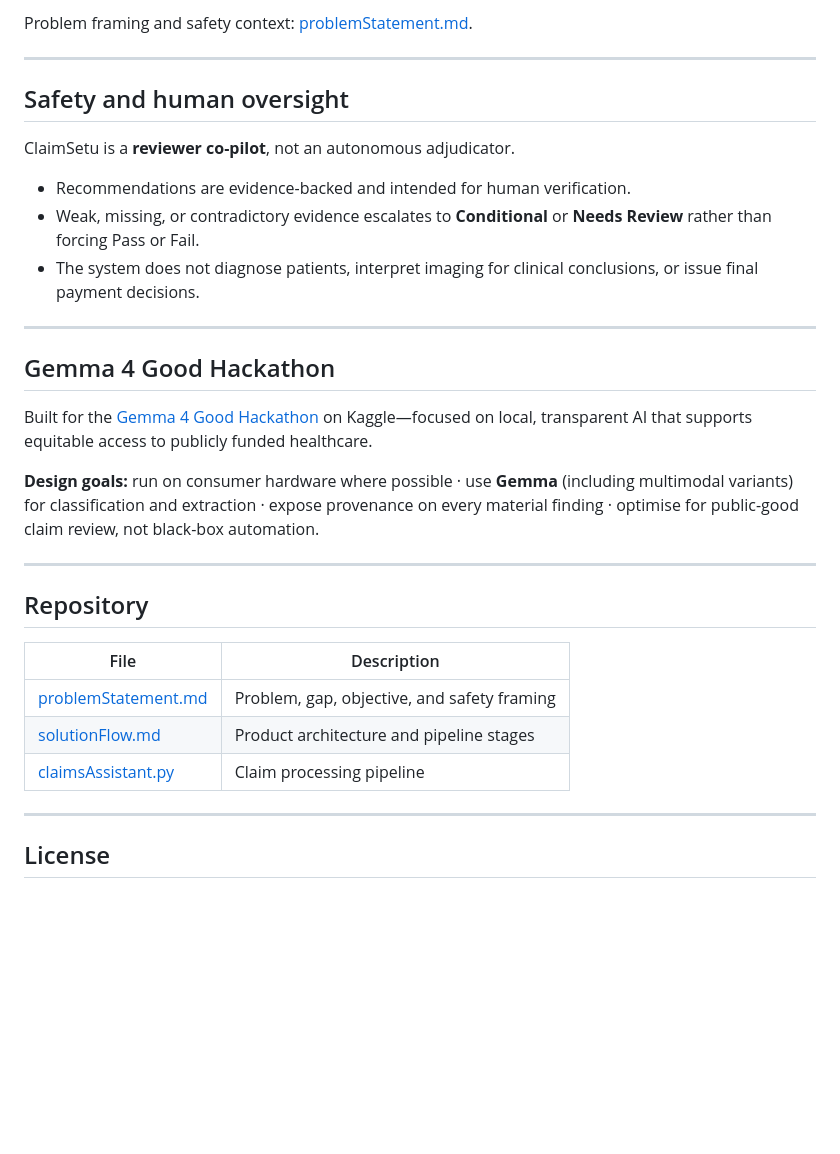
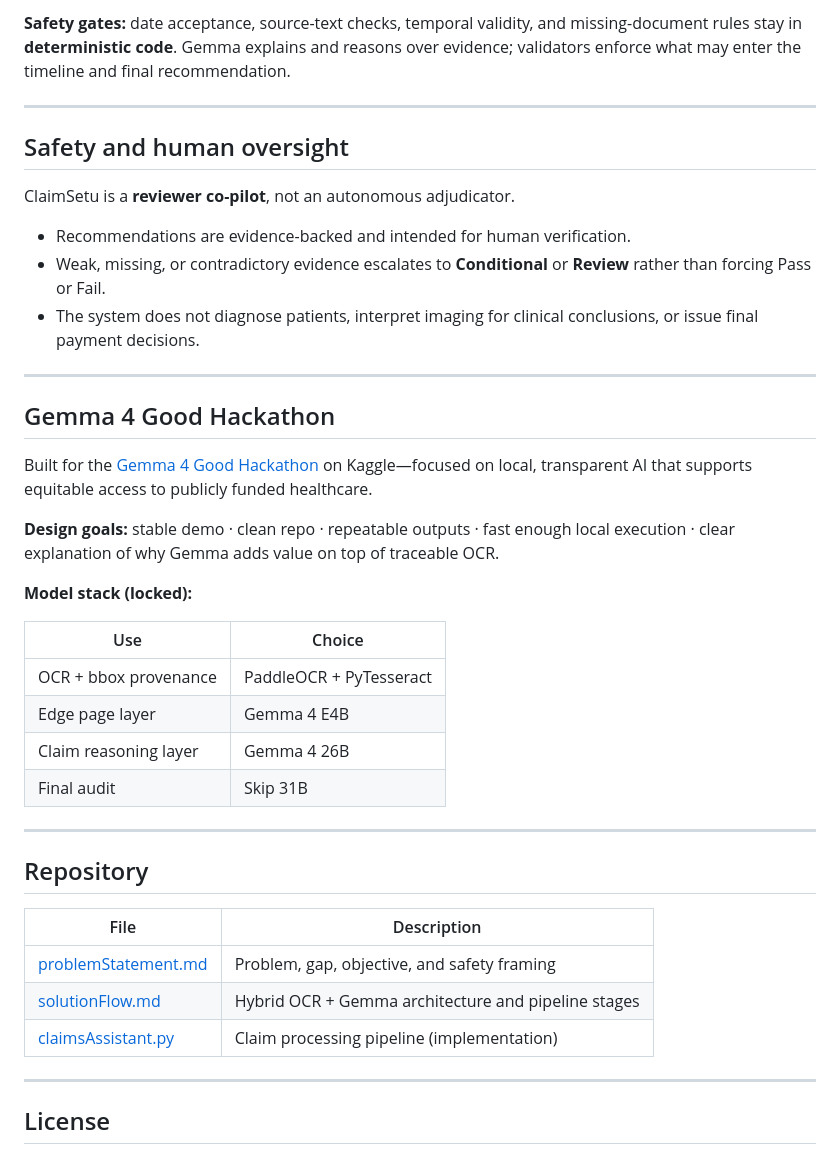
Before and after one commit to ai-suraksha/claimsetu, a Markdown page: README.md, the part around one of its changes. GitHub-like rendering; blank space fills up the shorter version.

```diff
--- a/README.md
+++ b/README.md
@@ -39,5 +68,5 @@ Primary implementation: [`claimsAssistant.py`](claimsAssistant.py).
 
-Problem framing and safety context: [problemStatement.md](problemStatement.md).
+**Safety gates:** date acceptance, source-text checks, temporal validity, and missing-document rules stay in **deterministic code**. Gemma explains and reasons over evidence; validators enforce what may enter the timeline and final recommendation.
 
 ---
 
@@ -46,7 +75,7 @@ Problem framing and safety context: [problemStatement.md](problemStatement.md).
 ClaimSetu is a **reviewer co-pilot**, not an autonomous adjudicator.
 
 - Recommendations are evidence-backed and intended for human verification.
-- Weak, missing, or contradictory evidence escalates to **Conditional** or **Needs Review** rather than forcing Pass or Fail.
+- Weak, missing, or contradictory evidence escalates to **Conditional** or **Review** rather than forcing Pass or Fail.
 - The system does not diagnose patients, interpret imaging for clinical conclusions, or issue final payment decisions.
 
 ---
@@ -55,7 +84,16 @@ ClaimSetu is a **reviewer co-pilot**, not an autonomous adjudicator.
 
 Built for the [Gemma 4 Good Hackathon](https://www.kaggle.com/competitions/gemma-4-good-hackathon) on Kaggle—focused on local, transparent AI that supports equitable access to publicly funded healthcare.
 
-**Design goals:** run on consumer hardware where possible · use **Gemma** (including multimodal variants) for classification and extraction · expose provenance on every material finding · optimise for public-good claim review, not black-box automation.
+**Design goals:** stable demo · clean repo · repeatable outputs · fast enough local execution · clear explanation of why Gemma adds value on top of traceable OCR.
+
+**Model stack (locked):**
+
+| Use | Choice |
+|-----|--------|
+| OCR + bbox provenance | PaddleOCR + PyTesseract |
+| Edge page layer | Gemma 4 E4B |
+| Claim reasoning layer | Gemma 4 26B |
+| Final audit | Skip 31B |
 
 ---
 
@@ -64,8 +102,8 @@ Built for the [Gemma 4 Good Hackathon](https://www.kaggle.com/competitions/gemma
 | File | Description |
 |------|-------------|
 | [problemStatement.md](problemStatement.md) | Problem, gap, objective, and safety framing |
-| [solutionFlow.md](solutionFlow.md) | Product architecture and pipeline stages |
-| [claimsAssistant.py](claimsAssistant.py) | Claim processing pipeline |
+| [solutionFlow.md](solutionFlow.md) | Hybrid OCR + Gemma architecture and pipeline stages |
+| [claimsAssistant.py](claimsAssistant.py) | Claim processing pipeline (implementation) |
 
 ---
 
```
Also changed, not shown: other parts of README.md (+42 -13 lines), problemStatement.md (+9 -4 lines), solutionFlow.md (+179 -206 lines).
